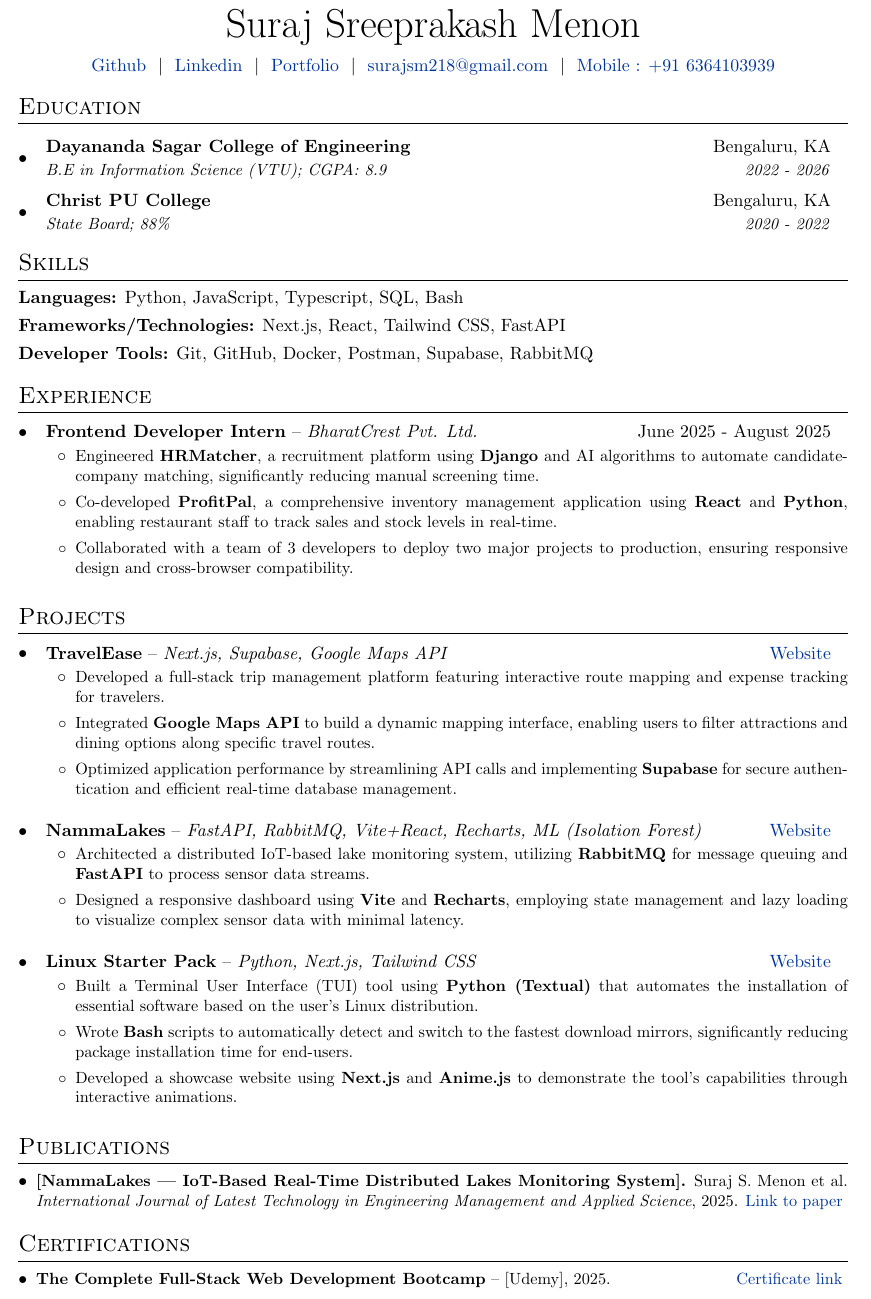
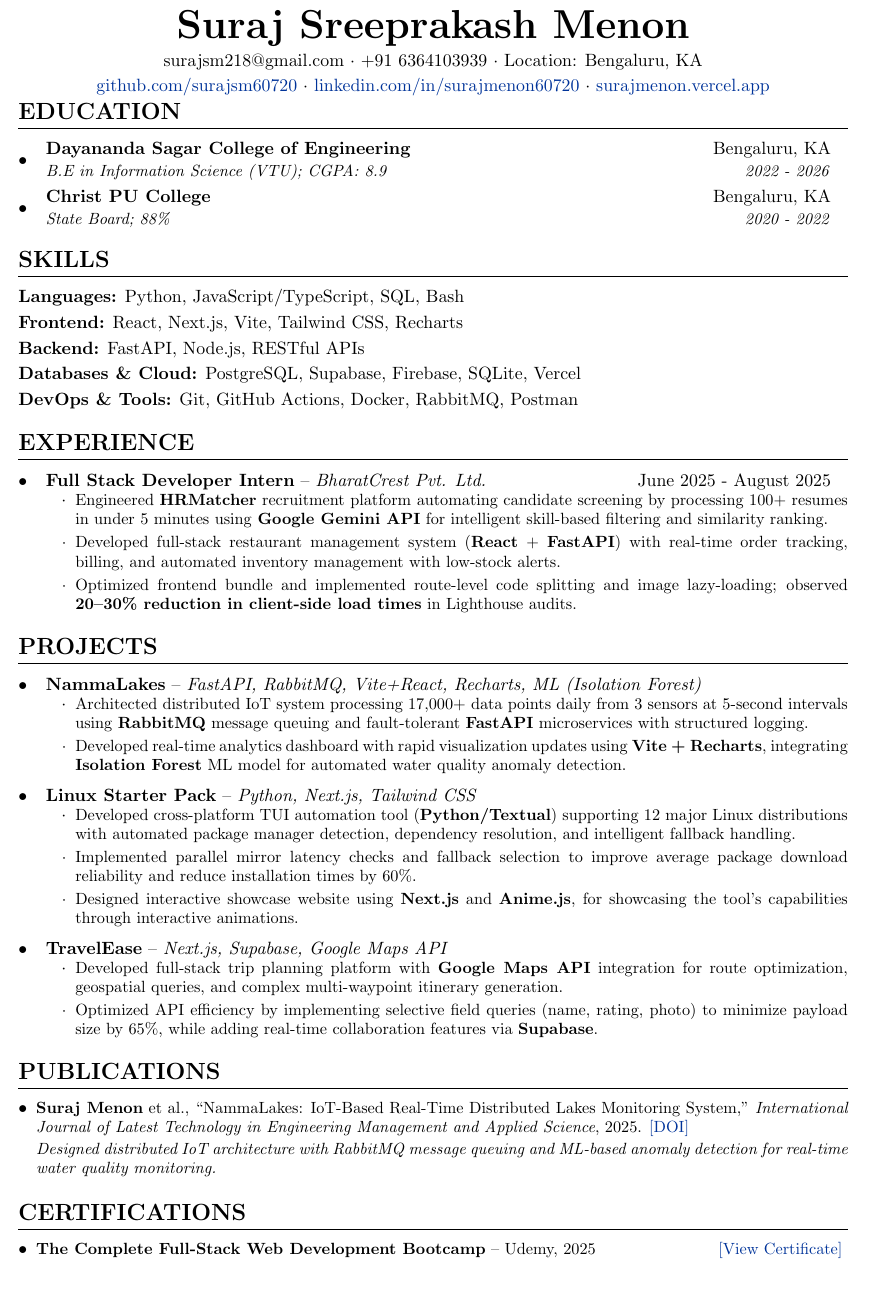
Before and after one commit to Surajsm60720/Resume, a LaTeX CV (cv.tex): part of the page, cut so that both start at the same text. Compiled offline with pdfLaTeX.

Commit message:
major changes to the content

```diff
--- a/cv.tex
+++ b/cv.tex
@@ -41,8 +46,8 @@
 \usepackage{titlesec}
 \usepackage{multicol}
 \usepackage{multirow}
-\titleformat{\section}{\Large\scshape\raggedright}{}{0em}{}[\titlerule]
-\titlespacing{\section}{0pt}{8.5pt}{6.5pt}
+\titleformat{\section}{\Large\bfseries}{}{0em}{\MakeUppercase}[\titlerule]
+\titlespacing{\section}{0pt}{10pt}{8pt}
 \usepackage[style=authoryear,sorting=ynt, maxbibnames=2]{biblatex}
 \usepackage[unicode, draft=false]{hyperref}
 \definecolor{linkcolour}{rgb}{0,0.2,0.6}
@@ -58,7 +63,7 @@
 }
 
 \newcommand{\resumeSubheading}[4]{
-  \vspace{1pt}\item
+  \vspace{-2pt}\item
     \begin{tabular*}{0.97\textwidth}{l@{\extracolsep{\fill}}r}
       \textbf{#1} & #2 \\
       \textit{\small#3} & \textit{\small #4} \\
@@ -74,12 +79,12 @@
 
 \newcommand{\resumeSubItem}[2]{\resumeItem{#1}{#2}\vspace{-4pt}}
 
-\renewcommand{\labelitemii}{$\circ$}
+\renewcommand{\labelitemii}{$\cdot$}
 
-\newcommand{\resumeSubHeadingListStart}{\begin{itemize}[leftmargin=*, itemsep=3.8pt, parsep=0pt, topsep=4.8pt, partopsep=0pt]}
+\newcommand{\resumeSubHeadingListStart}{\begin{itemize}[leftmargin=*, itemsep=2pt, parsep=0pt, topsep=2.5pt, partopsep=0pt]}
 \newcommand{\resumeSubHeadingListEnd}{\end{itemize}}
-\newcommand{\resumeItemListStart}{\begin{itemize}[itemsep=2.8pt, parsep=0pt, topsep=4.3pt, partopsep=0pt]}
-\newcommand{\resumeItemListEnd}{\end{itemize}\vspace{-0.5pt}}
+\newcommand{\resumeItemListStart}{\begin{itemize}[itemsep=1.5pt, parsep=0pt, topsep=2pt, partopsep=0pt]}
+\newcommand{\resumeItemListEnd}{\end{itemize}\vspace{-3pt}}
 
 %----------------------------------------------------------------------------------------
 %	BEGIN RESUME
@@ -94,14 +99,15 @@
 %	TITLE
 %----------------------------------------------------------------------------------------
 
-\begin{tabularx}{\linewidth}{@{} C @{}}
-	\Huge{Suraj Sreeprakash Menon}                                              \\[7pt]
-	\href{https://github.com/surajsm60720}{\raisebox{-0.05\height}Github} \ $|$ \
-	\href{https://www.linkedin.com/in/suraj-menon-a581ab305/}{\raisebox{-0.05\height}Linkedin} \ $|$ \
-	\href{https://surajmenon.vercel.app}{\raisebox{-0.05\height}Portfolio} \ $|$ \
-	\href{mailto:surajsm218@gmail.com}{\raisebox{-0.05\height}surajsm218@gmail.com} \ $|$ \
-	\href{tel:+916364103939}{\raisebox{-0.05\height} Mobile : +91 6364103939} \\
-\end{tabularx}
+\begin{center}
+	{\Huge\textbf{Suraj Sreeprakash Menon}} \\[4pt]
+	{surajsm218@gmail.com} $\cdot$ +91 6364103939 $\cdot$ Location: Bengaluru, KA \\[2pt]
+	\href{https://github.com/surajsm60720}{github.com/surajsm60720} $\cdot$
+	\href{https://www.linkedin.com/in/surajmenon60720/}{linkedin.com/in/surajmenon60720} $\cdot$
+	\href{https://surajmenon.vercel.app}{surajmenon.vercel.app}
+\end{center}
+
+\vspace{-10pt}
 
 
 %----------------------------------------------------------------------------------------
@@ -125,11 +131,15 @@
 
 \section{Skills}
 
-\textbf{Languages:} Python, JavaScript, Typescript, SQL, Bash
+\textbf{Languages:} Python, JavaScript/TypeScript, SQL, Bash
 
-\textbf{Frameworks/Technologies:} Next.js, React, Tailwind CSS, FastAPI
+\textbf{Frontend:} React, Next.js, Vite, Tailwind CSS, Recharts
 
-\textbf{Developer Tools:} Git, GitHub, Docker, Postman, Supabase, RabbitMQ
+\textbf{Backend:} FastAPI, Node.js, RESTful APIs
+
+\textbf{Databases \& Cloud:} PostgreSQL, Supabase, Firebase, SQLite, Vercel
+
+\textbf{DevOps \& Tools:} Git, GitHub Actions, Docker, RabbitMQ, Postman
 
 
 %----------------------------------------------------------------------------------------
@@ -141,11 +151,11 @@
   \resumeSubHeadingListStart
 
     \expSubheading
-      {Frontend Developer Intern}{BharatCrest Pvt. Ltd.}{June 2025 - August 2025}
+      {Full Stack Developer Intern}{BharatCrest Pvt. Ltd.}{June 2025 - August 2025}
       \resumeItemListStart
-        \resumeItem{Engineered \textbf{HRMatcher}, a recruitment platform using \textbf{Django} and AI algorithms to automate candidate-company matching, significantly reducing manual screening time.}
-        \resumeItem{Co-developed \textbf{ProfitPal}, a comprehensive inventory management application using \textbf{React} and \textbf{Python}, enabling restaurant staff to track sales and stock levels in real-time.}
-        \resumeItem{Collaborated with a team of 3 developers to deploy two major projects to production, ensuring responsive design and cross-browser compatibility.}
+        \resumeItem{Engineered \textbf{HRMatcher} recruitment platform automating candidate screening by processing 100+ resumes in under 5 minutes using \textbf{Google Gemini API} for intelligent skill-based filtering and similarity ranking.}
+        \resumeItem{Developed full-stack restaurant management system (\textbf{React} + \textbf{FastAPI}) with real-time order tracking, billing, and automated inventory management with low-stock alerts.}
+        \resumeItem{Optimized frontend bundle and implemented route-level code splitting and image lazy-loading; observed \textbf{~20--30\% reduction in client-side load times} in Lighthouse audits.}
       \resumeItemListEnd
 
   \resumeSubHeadingListEnd
@@ -159,30 +169,29 @@
 \resumeSubHeadingListStart
 
 \expSubheading
-{TravelEase}{Next.js, Supabase, Google Maps API}{\href{http://travel-ease-mocha.vercel.app}{Website}}
+{NammaLakes}{FastAPI, RabbitMQ, Vite+React, Recharts, ML (Isolation Forest)}{}
 \resumeItemListStart
-\resumeItem{Developed a full-stack trip management platform featuring interactive route mapping and expense tracking for travelers.}
-\resumeItem{Integrated \textbf{Google Maps API} to build a dynamic mapping interface, enabling users to filter attractions and dining options along specific travel routes.}
-\resumeItem{Optimized application performance by streamlining API calls and implementing \textbf{Supabase} for secure authentication and efficient real-time database management.}
+\resumeItem{Architected distributed IoT system processing 17,000+ data points daily from 3 sensors at 5-second intervals using \textbf{RabbitMQ} message queuing and fault-tolerant \textbf{FastAPI} microservices with structured logging.}
+\resumeItem{Developed real-time analytics dashboard with rapid visualization updates using \textbf{Vite + Recharts}, integrating \textbf{Isolation Forest} ML model for automated water quality anomaly detection.}
 \resumeItemListEnd
 
 \vspace{0.4em}
 
 \expSubheading
-{NammaLakes}{FastAPI, RabbitMQ, Vite+React, Recharts, ML (Isolation Forest)}{\href{http://nammalakes.github.io/}{Website}}
+{Linux Starter Pack}{Python, Next.js, Tailwind CSS}{}
 \resumeItemListStart
-\resumeItem{Architected a distributed IoT-based lake monitoring system, utilizing \textbf{RabbitMQ} for message queuing and \textbf{FastAPI} to process sensor data streams.}
-\resumeItem{Designed a responsive dashboard using \textbf{Vite} and \textbf{Recharts}, employing state management and lazy loading to visualize complex sensor data with minimal latency.}
+\resumeItem{Developed cross-platform TUI automation tool (\textbf{Python/Textual}) supporting 12 major Linux distributions with automated package manager detection, dependency resolution, and intelligent fallback handling.}
+\resumeItem{Implemented parallel mirror latency checks and fallback selection to improve average package download reliability and reduce installation times by 60\%.}
+\resumeItem{Designed interactive showcase website using \textbf{Next.js} and \textbf{Anime.js}, for showcasing the tool's capabilities through interactive animations.}
 \resumeItemListEnd
 
 \vspace{0.4em}
 
 \expSubheading
-{Linux Starter Pack}{Python, Next.js, Tailwind CSS}{\href{linuxstarterpack.vercel.app}{Website}}
+{TravelEase}{Next.js, Supabase, Google Maps API}{}
 \resumeItemListStart
-\resumeItem{Built a Terminal User Interface (TUI) tool using \textbf{Python (Textual)} that automates the installation of essential software based on the user's Linux distribution.}
-\resumeItem{Wrote \textbf{Bash} scripts to automatically detect and switch to the fastest download mirrors, significantly reducing package installation time for end-users.}
-\resumeItem{Developed a showcase website using \textbf{Next.js} and \textbf{Anime.js} to demonstrate the tool's capabilities through interactive animations.}
+\resumeItem{Developed full-stack trip planning platform with \textbf{Google Maps API} integration for route optimization, geospatial queries, and complex multi-waypoint itinerary generation.}
+\resumeItem{Optimized API efficiency by implementing selective field queries (name, rating, photo) to minimize payload size by 65\%, while adding real-time collaboration features via \textbf{Supabase}.}
 \resumeItemListEnd
 
 \resumeSubHeadingListEnd
@@ -192,7 +201,8 @@
 %----------------------------------------------------------------------------------------
 \section{Publications}
 \resumeSubHeadingListStart
-\resumeItem{\textbf{[NammaLakes — IoT-Based Real-Time Distributed Lakes Monitoring System].} Suraj S. Menon et al. \textit{International Journal of Latest Technology in Engineering Management and Applied Science}, 2025. \href{https://doi.org/10.51583/IJLTEMAS.2025.1409000060}{Link to paper}}
+\resumeItem{\textbf{Suraj Menon} et al., ``NammaLakes: IoT-Based Real-Time Distributed Lakes Monitoring System,'' \textit{International Journal of Latest Technology in Engineering Management and Applied Science}, 2025. \href{https://doi.org/10.51583/IJLTEMAS.2025.1409000060}{[DOI]} \\[2pt]
+\textit{\small Designed distributed IoT architecture with RabbitMQ message queuing and ML-based anomaly detection for real-time water quality monitoring.}}
 \resumeSubHeadingListEnd
 
 %----------------------------------------------------------------------------------------
@@ -201,7 +211,7 @@
 
 \section{Certifications}
 \resumeSubHeadingListStart
-\resumeItem{\textbf{The Complete Full-Stack Web Development Bootcamp} -- [Udemy], 2025. \hfill\href{https://www.udemy.com/certificate/UC-3c7703b2-28fe-4ae1-a8ed-1ef0133d89b5/}{Certificate link}}
+\resumeItem{\textbf{The Complete Full-Stack Web Development Bootcamp} -- Udemy, 2025 \hfill\href{https://www.udemy.com/certificate/UC-3c7703b2-28fe-4ae1-a8ed-1ef0133d89b5/}{[View Certificate]}}
 \resumeSubHeadingListEnd
 
 \end{document}
```
Also changed, not shown: cv.pdf, cv.tex (13 more changed lines).
